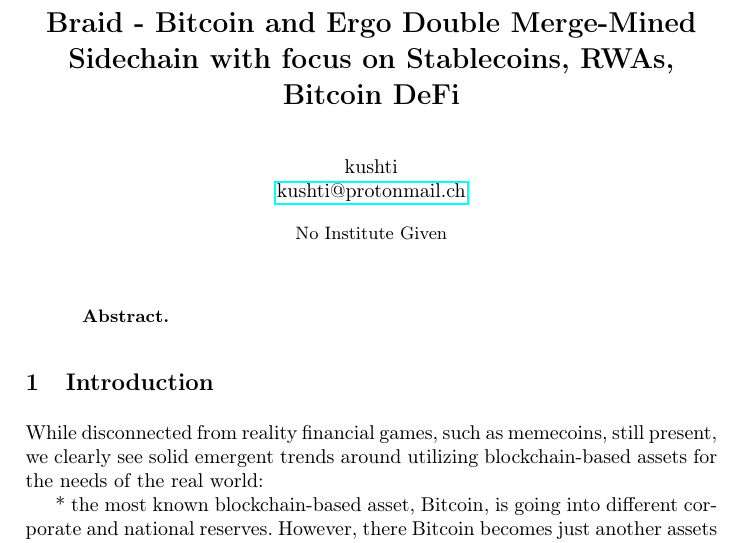
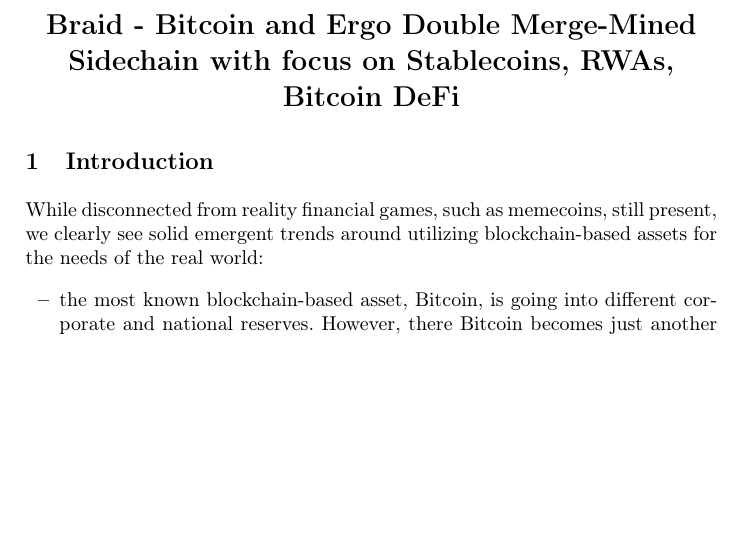
Before and after one commit to BetterMoneyLabs/braid, a LaTeX paper (whitepaper/wp.tex): part of page 1 of 5, cut so that both start at the same text, the shorter picture padded with empty space. Compiled offline with pdfLaTeX.

Commit message:
polishing wip1

```diff
--- a/whitepaper/wp.tex
+++ b/whitepaper/wp.tex
@@ -48,20 +48,23 @@
 
 \begin{document}
 
-\title{\bc{} - Bitcoin and Ergo Double Merge-Mined Sidechain with focus on Stablecoins, RWAs, Bitcoin DeFi}
+\begin{center}
+  \Large\bfseries\boldmath
+  \bc{} - Bitcoin and Ergo Double Merge-Mined Sidechain with focus on Stablecoins, RWAs, Bitcoin DeFi
+\end{center}
 
-\author{kushti \\ \href{mailto:kushti@protonmail.ch}{kushti@protonmail.ch}}
+% \title{\bc{} - Bitcoin and Ergo Double Merge-Mined Sidechain with focus on Stablecoins, RWAs, Bitcoin DeFi}
+% \author{kushti \\ \href{mailto:kushti@protonmail.ch}{kushti@protonmail.ch}}
+% \maketitle
 
-
-\maketitle
-
-\begin{abstract}
-\end{abstract}
+% \begin{abstract}
+% \end{abstract}
 
 \section{Introduction}
 
 While disconnected from reality financial games, such as memecoins, still present, we clearly see solid emergent trends around utilizing
 blockchain-based assets for the needs of the real world:
 
-* the most known blockchain-based asset, Bitcoin, is going into different corporate and national reserves. However, there Bitcoin becomes just another assets on the sheet for traditional financial schemes. There are attempts to build decentralized financial (DeFi) tooling on Bitcoin, and it was one of the biggest trends of 2024. There are two main directions in building DeFi on Bitcoin: somewhat L2 with EVM , or dedicated UTXO chain (Ergo, Nervos, Cardano) as execution environment for Bitcoin UTXOs progression, with Bitcoin UTXO set state delivered via trustless relays or trustless bridges, such as BitVM-based.
+\begin{itemize}
+\item{} the most known blockchain-based asset, Bitcoin, is going into different corporate and national reserves. However, there Bitcoin becomes just another assets on the sheet for traditional financial schemes. There are attempts to build decentralized financial (DeFi) tooling on Bitcoin, and it was one of the biggest trends of 2024. There are two main directions in building DeFi on Bitcoin: somewhat L2 with EVM , or dedicated UTXO chain (Ergo, Nervos, Cardano) as execution environment for Bitcoin UTXOs progression, with Bitcoin UTXO set state delivered via trustless relays or trustless bridges, such as BitVM-based.
 
```
Also changed, not shown: whitepaper/wp.pdf, whitepaper/wp.tex (3 more changed lines).
